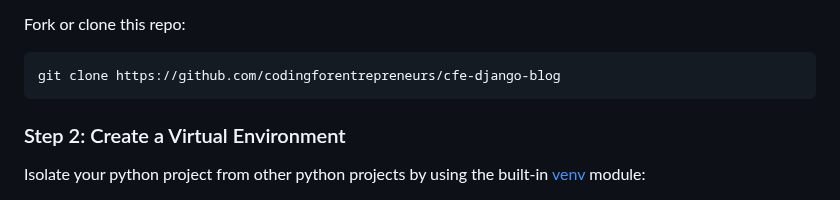
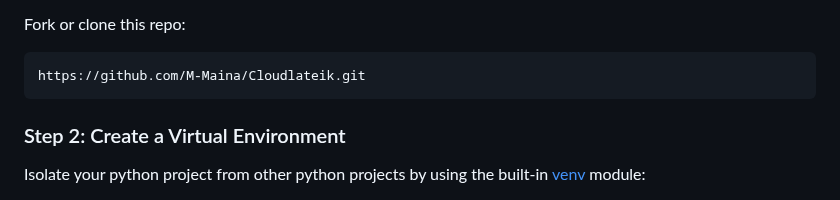
Before and after one commit to M-Maina/Cloudlateik, a Markdown page: README.md, the part around the change. Drawn GitHub-style.

````diff
--- a/README.md
+++ b/README.md
@@ -22,7 +22,7 @@ cd ~/dev
 Fork or clone this repo:
 
 ```
-git clone https://github.com/codingforentrepreneurs/cfe-django-blog
+https://github.com/M-Maina/Cloudlateik.git
 ```
 
 ### Step 2: Create a Virtual Environment
````
